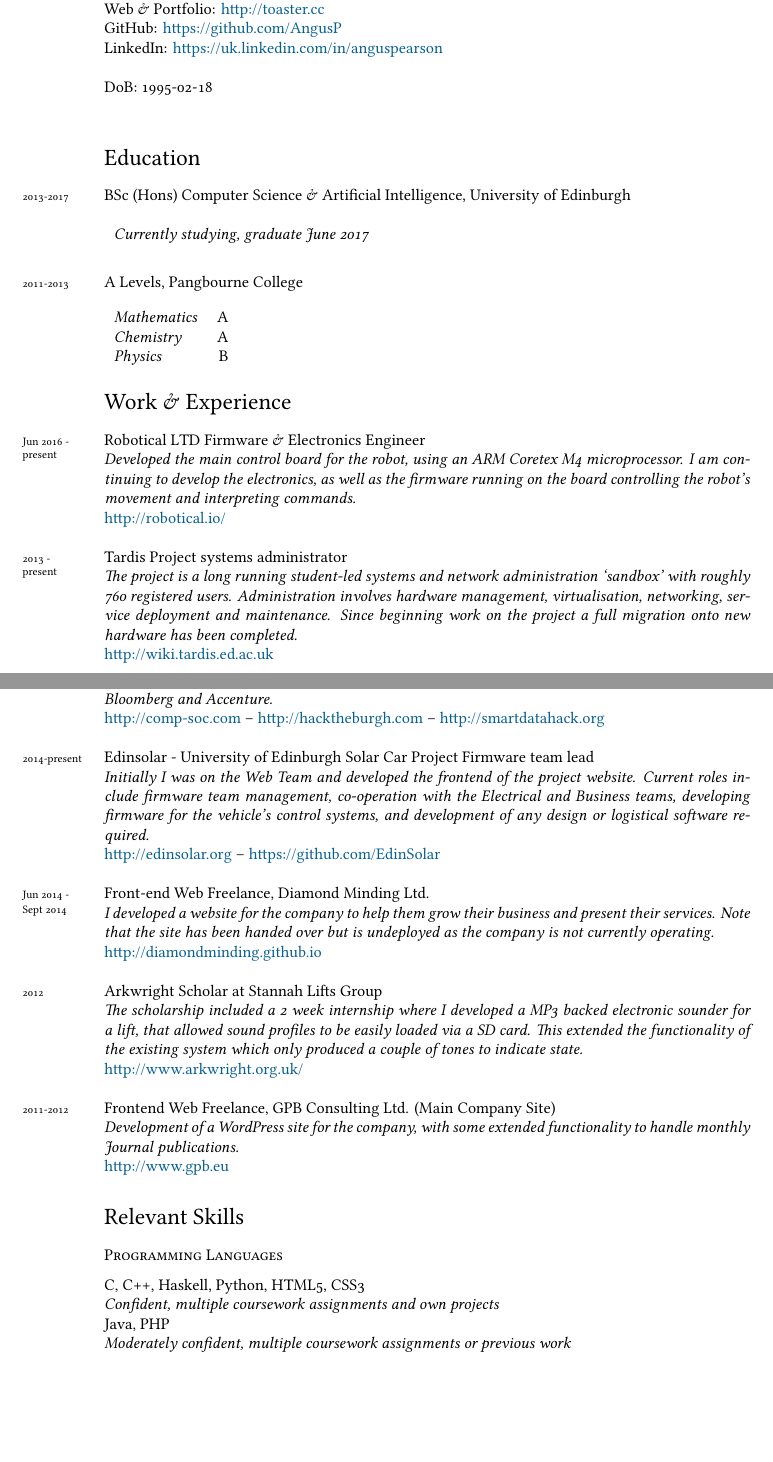
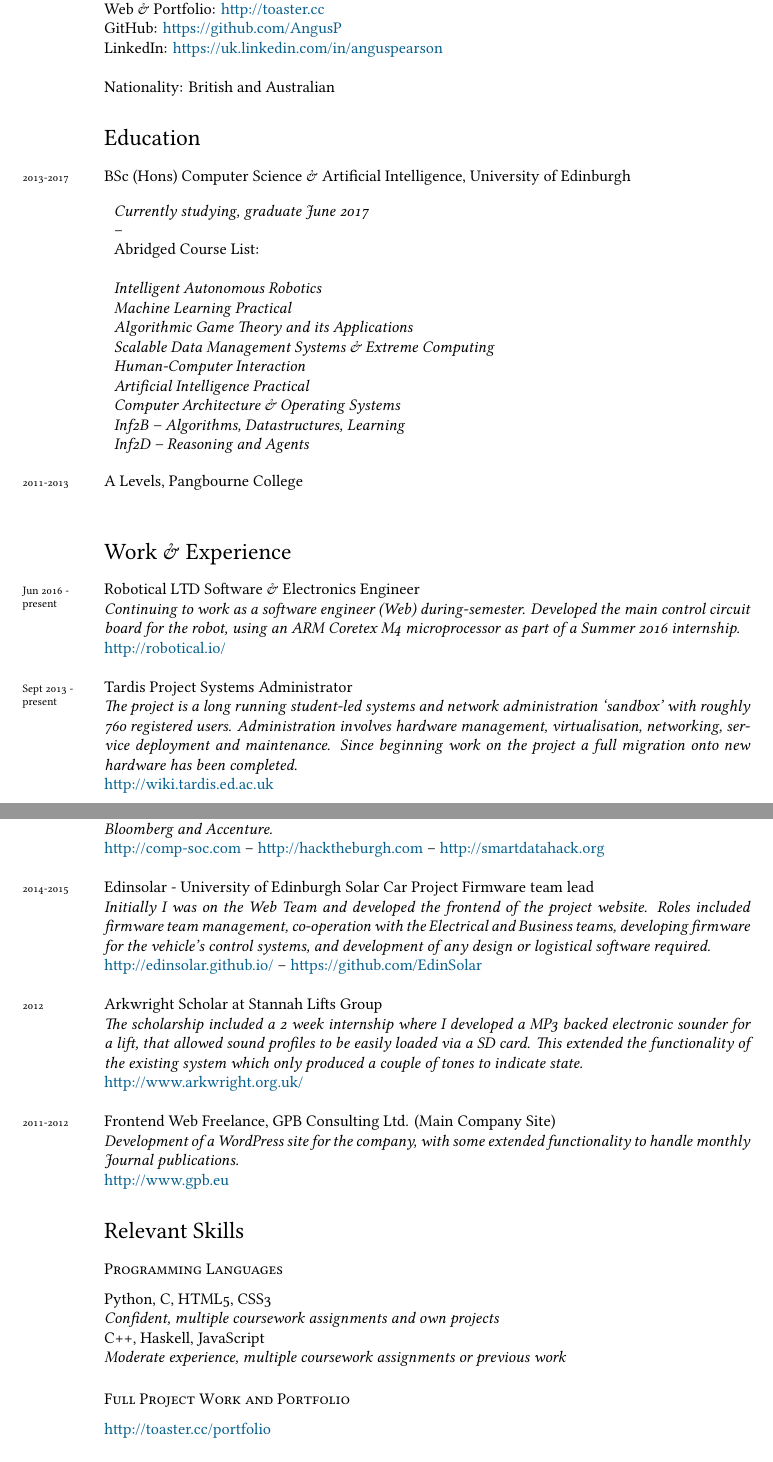
Before and after one commit to qaisjp/cv, a LaTeX CV (cv.tex): two parts of pages 1 and 2 of 2, joined at a grey line, cut so that both start at the same text, the shorter picture padded with empty space. Compiled offline with XeLaTeX; a missing font is replaced by an installed copy or a similar font.

Commit message:
Update edinsolar and robotical

```diff
--- a/cv.tex
+++ b/cv.tex
@@ -81,8 +81,8 @@ LinkedIn: \href{https://uk.linkedin.com/in/anguspearson}{https://uk.linkedin.com
 %\vfill
 %\vspace{1cm}
 
-DoB: 1995-02-18\\
-%Nationality:  British and Australian dual national
+%DoB: 1995-02-18\\
+Nationality:  British and Australian
 
 %%\hrule
 \section*{Education}
@@ -90,31 +90,43 @@ DoB: 1995-02-18\\
 \years{2013-2017} BSc (Hons) Computer Science \& Artificial Intelligence, University of Edinburgh\\
 
 \begin{tabular}{l}
-  \emph{Currently studying, graduate June 2017}
+  \emph{Currently studying, graduate June 2017} \\
+  --\\
+  Abridged Course List:\\
+  \\
+  \emph{Intelligent Autonomous Robotics}\\
+  \emph{Machine Learning Practical}\\
+  \emph{Algorithmic Game Theory and its Applications}\\
+  \emph{Scalable Data Management Systems \& Extreme Computing}\\
+  \emph{Human-Computer Interaction}\\
+  \emph{Artificial Intelligence Practical}\\
+  \emph{Computer Architecture \& Operating Systems}\\
+  \emph{Inf2B -- Algorithms, Datastructures, Learning}\\
+  \emph{Inf2D -- Reasoning and Agents}\\
 \end{tabular}\\
 
 \vspace{0.2cm}
 
 \years{2011-2013} A Levels, Pangbourne College\\
 
-\begin{tabular}{l r}
-  \emph{Mathematics}     & A \\
-  \emph{Chemistry}       & A \\
-  \emph{Physics}         & B
-\end{tabular}
+%% \begin{tabular}{l r}
+%%   \emph{Mathematics}     & A \\
+%%   \emph{Chemistry}       & A \\
+%%   \emph{Physics}         & B
+%% \end{tabular}
 
 %%\hrule
 \section*{Work \& Experience}
 \noindent
 
-\years{Jun 2016 -\\ present} Robotical LTD Firmware \& Electronics Engineer \\
-\emph{Developed the main control board for the robot, using an ARM Coretex M4 microprocessor.
-  I am continuing to develop the electronics, as well as the firmware running on the board
-  controlling the robot's movement and interpreting commands.} \\
+\years{Jun 2016 -\\ present} Robotical LTD Software \& Electronics Engineer \\
+\emph{Continuing to work as a software engineer (Web) during-semester.
+  Developed the main control circuit board for the robot, using an ARM Coretex M4 microprocessor
+  as part of a Summer 2016 internship.} \\
 \href{http://robotical.io/}{http://robotical.io/}\\
 
 
-\years{2013 -\\ present} Tardis Project systems administrator \\
+\years{Sept 2013 -\\ present} Tardis Project Systems Administrator \\
 \emph{The project is a long running student-led systems and network administration `sandbox'
   with roughly 760 registered users. Administration involves hardware management, virtualisation,
   networking, service deployment and maintenance. Since beginning work on the project a full migration
@@ -137,15 +148,15 @@ DoB: 1995-02-18\\
 \href{http://hacktheburgh.com}{http://hacktheburgh.com} --
 \href{http://smartdatahack.org}{http://smartdatahack.org}\\
 
-\years{2014-present} Edinsolar - University of Edinburgh Solar Car Project Firmware team lead \\
-\emph{Initially I was on the Web Team and developed the frontend of the project website. Current roles include firmware team management, co-operation with the Electrical and Business teams, developing firmware for the vehicle's control systems, and development of any design or logistical software required.} \\
-\href{http://edinsolar.org}{http://edinsolar.org} --
+\years{2014-2015} Edinsolar - University of Edinburgh Solar Car Project Firmware team lead \\
+\emph{Initially I was on the Web Team and developed the frontend of the project website. Roles included firmware team management, co-operation with the Electrical and Business teams, developing firmware for the vehicle's control systems, and development of any design or logistical software required.} \\
+\href{http://edinsolar.github.io/}{http://edinsolar.github.io/} --
 \href{https://github.com/EdinSolar}{https://github.com/EdinSolar} \\
 
-\years{Jun 2014 -\\ Sept 2014} Front-end Web Freelance, Diamond Minding Ltd. \\
-\emph{I developed a website for the company to help them grow their business and present their services.
-  Note that the site has been handed over but is undeployed as the company is not currently operating.} \\
-\href{http://diamondminding.github.io}{http://diamondminding.github.io} \\
+%% \years{Jun 2014 -\\ Sept 2014} Front-end Web Freelance, Diamond Minding Ltd. \\
+%% \emph{I developed a website for the company to help them grow their business and present their services.
+%%   Note that the site has been handed over but is undeployed as the company is not currently operating.} \\
+%% \href{http://diamondminding.github.io}{http://diamondminding.github.io} \\
 
 \years{2012} Arkwright Scholar at Stannah Lifts Group \\
 \emph{The scholarship included a 2 week internship where I developed a MP3 backed electronic sounder for a lift,
@@ -163,10 +174,15 @@ DoB: 1995-02-18\\
 
 \subsection*{Programming Languages}
 
-C, C++, Haskell, Python, HTML5, CSS3 \\
+Python, C, HTML5, CSS3 \\
 \emph{Confident, multiple coursework assignments and own projects}\\
-Java, PHP \\
-\emph{Moderately confident, multiple coursework assignments or previous work}
+C++, Haskell, JavaScript\\
+\emph{Moderate experience, multiple coursework assignments or previous work}
+
+
+\subsection*{Full Project Work and Portfolio}
+
+\href{http://toaster.cc/portfolio}{http://toaster.cc/portfolio}
 
 \subsection*{Other}
 
```
Also changed, not shown: cv.tex (17 more changed lines).
